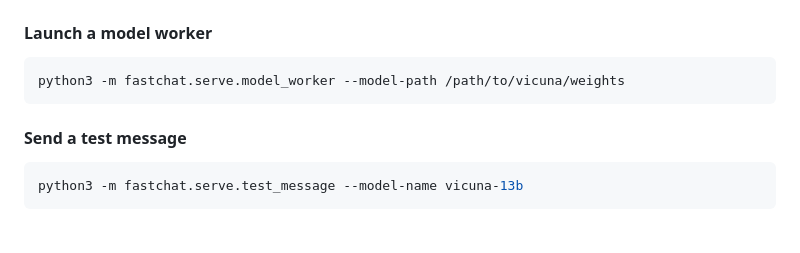
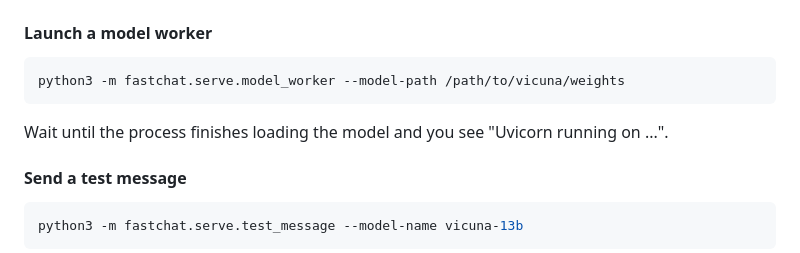
Before and after one commit to lm-sys/FastChat, a Markdown page: README.md, the part around one of its changes. GitHub-like rendering; blank space fills up the shorter version.

````diff
--- a/README.md
+++ b/README.md
@@ -101,6 +106,7 @@ python3 -m fastchat.serve.controller
 ```bash
 python3 -m fastchat.serve.model_worker --model-path /path/to/vicuna/weights
 ```
+Wait until the process finishes loading the model and you see "Uvicorn running on ...".
 
 #### Send a test message
 ```bash
````
Also changed, not shown: other parts of README.md (+5 -0 lines), assets/screenshot.png (deleted), assets/vicuna-logo.jpeg (added).
